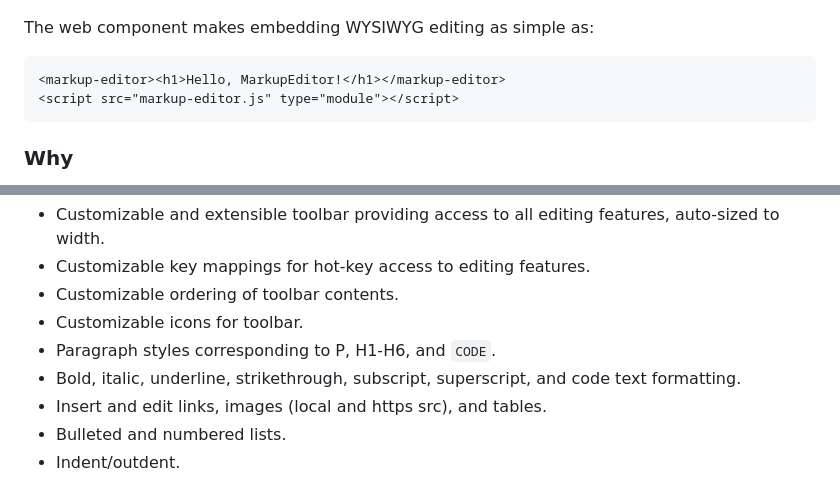
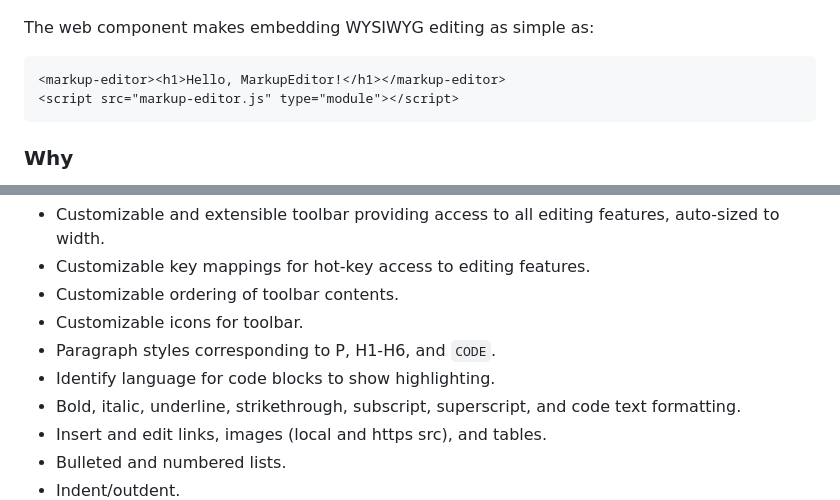
Before and after one commit to stevengharris/markupeditor-base, a Markdown page: README.md, 2 parts joined by grey strips. Drawn GitHub-style.

````diff
--- a/README.md
+++ b/README.md
@@ -12,7 +12,7 @@ visibility and contents, as well as the key bindings, are configurable and exten
 
 The web component makes embedding WYSIWYG editing as simple as:
 
-```
+```html
 <markup-editor><h1>Hello, MarkupEditor!</h1></markup-editor>
 <script src="markup-editor.js" type="module"></script>
 ```
@@ -41,6 +41,7 @@ even non-developers expect when they edit a document, like image resizing and se
 * Customizable ordering of toolbar contents.
 * Customizable icons for toolbar.
 * Paragraph styles corresponding to P, H1-H6, and `CODE`.
+* Identify language for code blocks to show highlighting.
 * Bold, italic, underline, strikethrough, subscript, superscript, and code text formatting.
 * Insert and edit links, images (local and https src), and tables.
 * Bulleted and numbered lists.
````
